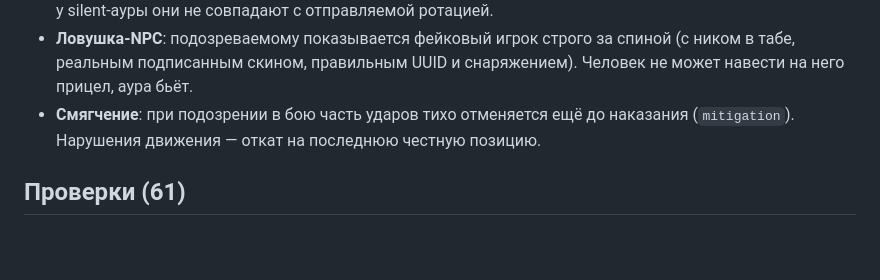
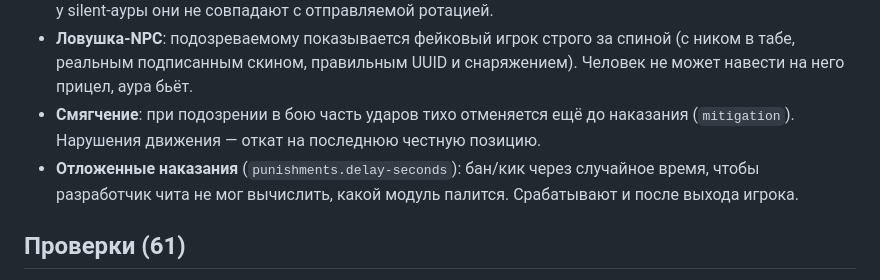
Before and after one commit to AvokadoxD/testprack, a Markdown page: anticheat/README.md, the part around the change. Drawn GitHub-style; blank space fills up the shorter version.

Commit message:
README: отложенные наказания
Co-Authored-By: Claude Opus 5.5 <noreply@anthropic.com>
Claude-Session: https://claude.ai/code/session_018mTtZPwFYU588gLcaJwRkc

```diff
--- a/anticheat/README.md
+++ b/anticheat/README.md
@@ -56,6 +56,7 @@ remove "strazh_exempt_movement" from scoreboard tags of player
 - **Зонд «тихого» аима**: в бою сервер иногда поворачивает камеру на 0°. Клиент отвечает углами камеры, и у silent-ауры они не совпадают с отправляемой ротацией.
 - **Ловушка-NPC**: подозреваемому показывается фейковый игрок строго за спиной (с ником в табе, реальным подписанным скином, правильным UUID и снаряжением). Человек не может навести на него прицел, аура бьёт.
 - **Смягчение**: при подозрении в бою часть ударов тихо отменяется ещё до наказания (`mitigation`). Нарушения движения — откат на последнюю честную позицию.
+- **Отложенные наказания** (`punishments.delay-seconds`): бан/кик через случайное время, чтобы разработчик чита не мог вычислить, какой модуль палится. Срабатывают и после выхода игрока.
 
 ## Проверки (61)
 
```
